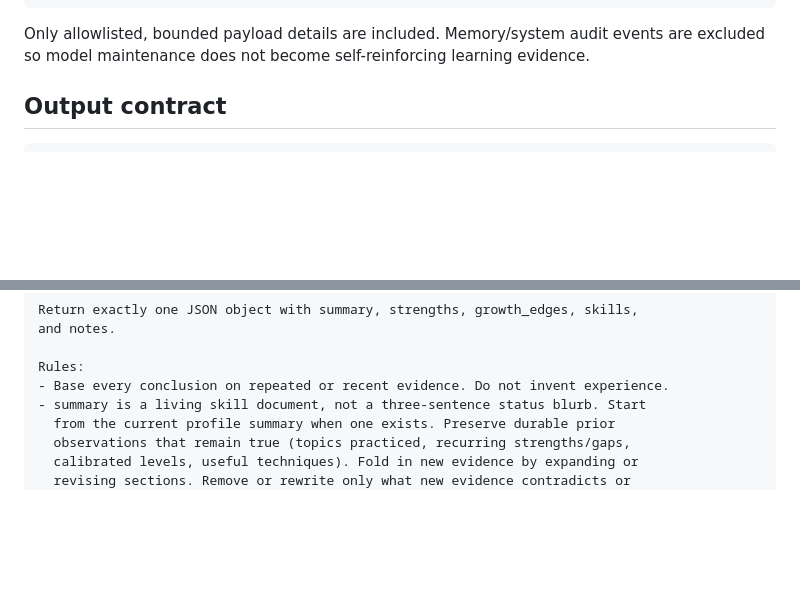
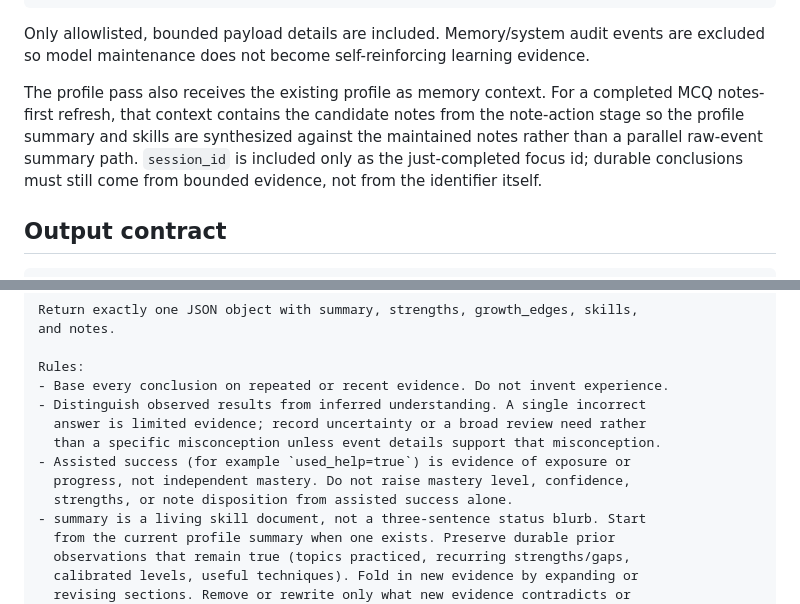
Before and after one commit to kvn8888/CodeGym, a Markdown page: docs/ai-prompts/07-memory-profile-summary.md, 2 parts joined by grey strips. GitHub-like rendering; blank space fills up the shorter version.

```diff
--- a/docs/ai-prompts/07-memory-profile-summary.md
+++ b/docs/ai-prompts/07-memory-profile-summary.md
@@ -45,6 +55,13 @@ bounded `EVENT_EVIDENCE` object:
 Only allowlisted, bounded payload details are included. Memory/system audit
 events are excluded so model maintenance does not become self-reinforcing
 learning evidence.
+
+The profile pass also receives the existing profile as memory context. For a
+completed MCQ notes-first refresh, that context contains the candidate notes
+from the note-action stage so the profile summary and skills are synthesized
+against the maintained notes rather than a parallel raw-event summary path.
+`session_id` is included only as the just-completed focus id; durable conclusions
+must still come from bounded evidence, not from the identifier itself.
 
 ## Output contract
 
@@ -92,6 +109,12 @@ and notes.
 
 Rules:
 - Base every conclusion on repeated or recent evidence. Do not invent experience.
+- Distinguish observed results from inferred understanding. A single incorrect
+  answer is limited evidence; record uncertainty or a broad review need rather
+  than a specific misconception unless event details support that misconception.
+- Assisted success (for example `used_help=true`) is evidence of exposure or
+  progress, not independent mastery. Do not raise mastery level, confidence,
+  strengths, or note disposition from assisted success alone.
 - summary is a living skill document, not a three-sentence status blurb. Start
   from the current profile summary when one exists. Preserve durable prior
   observations that remain true (topics practiced, recurring strengths/gaps,
```
Also changed, not shown: other parts of docs/ai-prompts/07-memory-profile-summary.md (+29 -6 lines), docs/ai-prompts/08-memory-notes.md (+22 -6 lines), docs/memory-profile-maintenance.md (added, +127 -0 lines).
